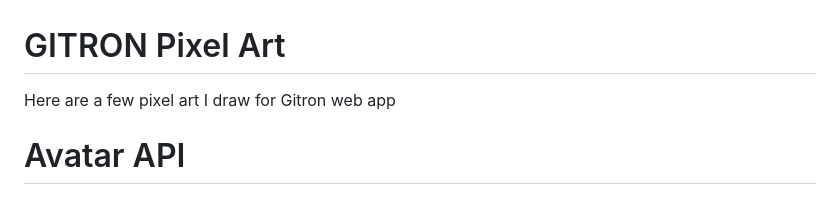
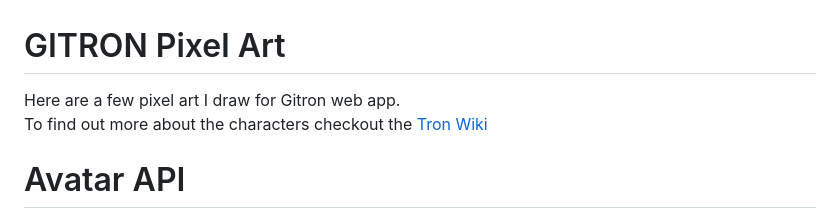
Before and after one commit to syxanash/gitron, a Markdown page: public/img/ASSETS.md, the part around the change. GitHub-like rendering.

```diff
--- a/public/img/ASSETS.md
+++ b/public/img/ASSETS.md
@@ -1,6 +1,7 @@
 # GITRON Pixel Art
 
-Here are a few pixel art I draw for Gitron web app
+Here are a few pixel art I draw for Gitron web app.<br />
+To find out more about the characters checkout the [Tron Wiki](https://tron.fandom.com/wiki/Tron_Wiki)
 
 # Avatar API
 
```
